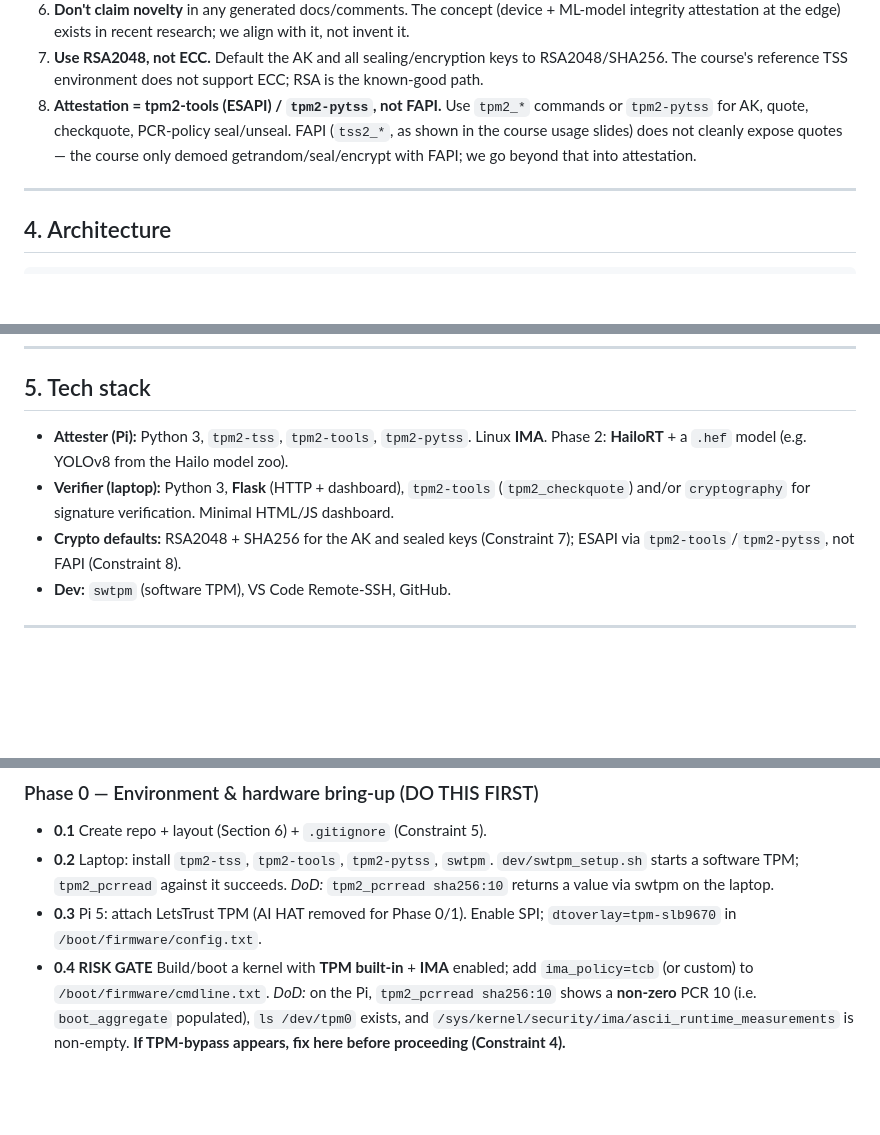
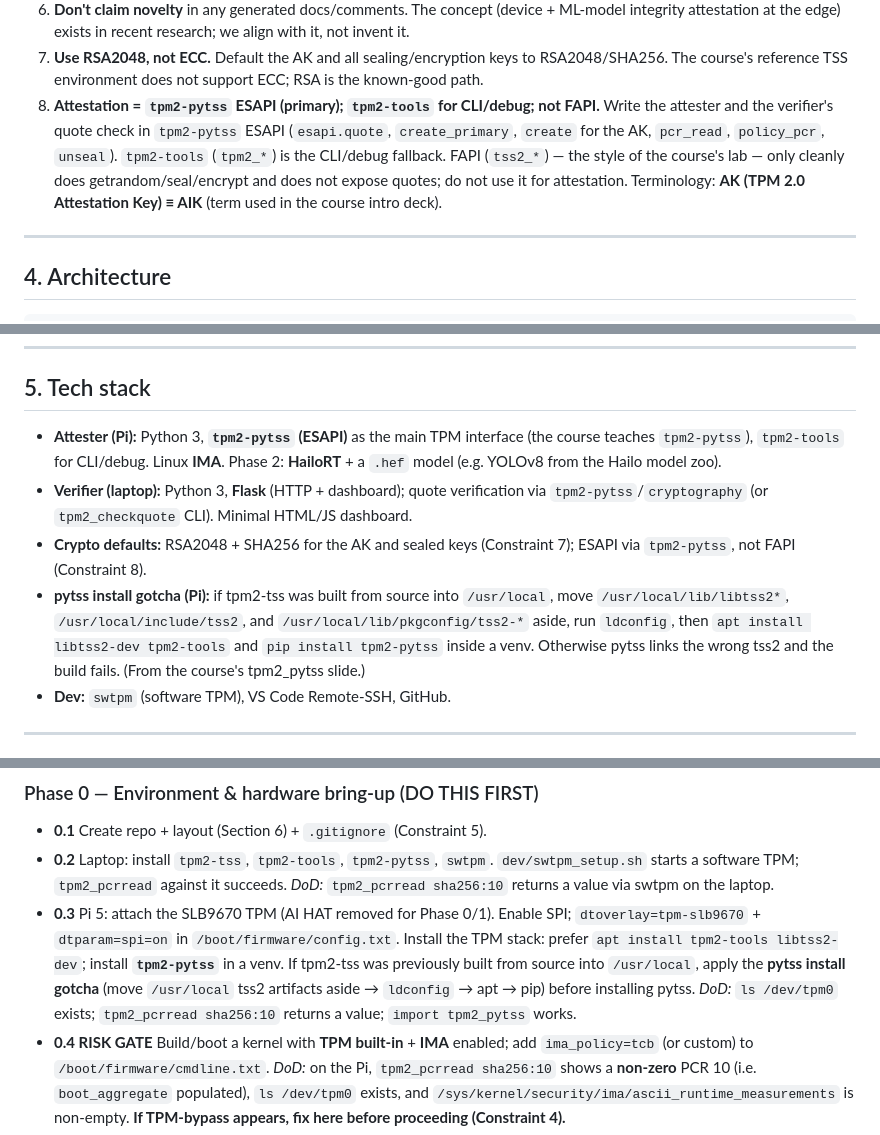
Before and after one commit to murphy-cthsu/Network_MM_Lab, a Markdown page: docs/SPEC_EN.md, 3 parts joined by grey strips. GitHub-like rendering; blank space fills up the shorter version.

Commit message:
Refine attestation details in CLAUDE.md and SPEC_EN.md: clarify use of `tpm2-pytss` ESAPI, update installation instructions, and enhance terminology for AK and AIK.

```diff
--- a/docs/SPEC_EN.md
+++ b/docs/SPEC_EN.md
@@ -61,10 +61,12 @@ Phase 2 is mostly an IMA-policy change + allowlist entry + payload swap.
    integrity attestation at the edge) exists in recent research; we align with it, not invent it.
 7. **Use RSA2048, not ECC.** Default the AK and all sealing/encryption keys to RSA2048/SHA256.
    The course's reference TSS environment does not support ECC; RSA is the known-good path.
-8. **Attestation = tpm2-tools (ESAPI) / `tpm2-pytss`, not FAPI.** Use `tpm2_*` commands or
-   `tpm2-pytss` for AK, quote, checkquote, PCR-policy seal/unseal. FAPI (`tss2_*`, as shown in
-   the course usage slides) does not cleanly expose quotes — the course only demoed
-   getrandom/seal/encrypt with FAPI; we go beyond that into attestation.
+8. **Attestation = `tpm2-pytss` ESAPI (primary); `tpm2-tools` for CLI/debug; not FAPI.** Write
+   the attester and the verifier's quote check in `tpm2-pytss` ESAPI (`esapi.quote`,
+   `create_primary`, `create` for the AK, `pcr_read`, `policy_pcr`, `unseal`). `tpm2-tools`
+   (`tpm2_*`) is the CLI/debug fallback. FAPI (`tss2_*`) — the style of the course's lab — only
+   cleanly does getrandom/seal/encrypt and does not expose quotes; do not use it for attestation.
+   Terminology: **AK (TPM 2.0 Attestation Key) ≡ AIK** (term used in the course intro deck).
 
 ---
 
@@ -98,12 +100,18 @@ and the independent attestation story (it never has to trust the device's self-r
 
 ## 5. Tech stack
 
-- **Attester (Pi):** Python 3, `tpm2-tss`, `tpm2-tools`, `tpm2-pytss`. Linux **IMA**.
+- **Attester (Pi):** Python 3, **`tpm2-pytss` (ESAPI)** as the main TPM interface (the course
+  teaches `tpm2-pytss`), `tpm2-tools` for CLI/debug. Linux **IMA**.
   Phase 2: **HailoRT** + a `.hef` model (e.g. YOLOv8 from the Hailo model zoo).
-- **Verifier (laptop):** Python 3, **Flask** (HTTP + dashboard), `tpm2-tools`
-  (`tpm2_checkquote`) and/or `cryptography` for signature verification. Minimal HTML/JS dashboard.
+- **Verifier (laptop):** Python 3, **Flask** (HTTP + dashboard); quote verification via
+  `tpm2-pytss`/`cryptography` (or `tpm2_checkquote` CLI). Minimal HTML/JS dashboard.
 - **Crypto defaults:** RSA2048 + SHA256 for the AK and sealed keys (Constraint 7); ESAPI via
-  `tpm2-tools`/`tpm2-pytss`, not FAPI (Constraint 8).
+  `tpm2-pytss`, not FAPI (Constraint 8).
+- **pytss install gotcha (Pi):** if tpm2-tss was built from source into `/usr/local`, move
+  `/usr/local/lib/libtss2*`, `/usr/local/include/tss2`, and `/usr/local/lib/pkgconfig/tss2-*`
+  aside, run `ldconfig`, then `apt install libtss2-dev tpm2-tools` and `pip install tpm2-pytss`
+  inside a venv. Otherwise pytss links the wrong tss2 and the build fails. (From the course's
+  tpm2_pytss slide.)
 - **Dev:** `swtpm` (software TPM), VS Code Remote-SSH, GitHub.
 
 ---
@@ -165,8 +173,12 @@ and the independent attestation story (it never has to trust the device's self-r
 - **0.2** Laptop: install `tpm2-tss`, `tpm2-tools`, `tpm2-pytss`, `swtpm`. `dev/swtpm_setup.sh`
   starts a software TPM; `tpm2_pcrread` against it succeeds.
   *DoD:* `tpm2_pcrread sha256:10` returns a value via swtpm on the laptop.
-- **0.3** Pi 5: attach LetsTrust TPM (AI HAT removed for Phase 0/1). Enable SPI;
-  `dtoverlay=tpm-slb9670` in `/boot/firmware/config.txt`.
+- **0.3** Pi 5: attach the SLB9670 TPM (AI HAT removed for Phase 0/1). Enable SPI;
+  `dtoverlay=tpm-slb9670` + `dtparam=spi=on` in `/boot/firmware/config.txt`. Install the TPM
+  stack: prefer `apt install tpm2-tools libtss2-dev`; install **`tpm2-pytss`** in a venv. If
+  tpm2-tss was previously built from source into `/usr/local`, apply the **pytss install gotcha**
+  (move `/usr/local` tss2 artifacts aside → `ldconfig` → apt → pip) before installing pytss.
+  *DoD:* `ls /dev/tpm0` exists; `tpm2_pcrread sha256:10` returns a value; `import tpm2_pytss` works.
 - **0.4 RISK GATE** Build/boot a kernel with **TPM built-in** + **IMA** enabled;
   add `ima_policy=tcb` (or custom) to `/boot/firmware/cmdline.txt`.
   *DoD:* on the Pi, `tpm2_pcrread sha256:10` shows a **non-zero** PCR 10 (i.e. `boot_aggregate`
```
Also changed, not shown: other parts of docs/SPEC_EN.md (+6 -0 lines), CLAUDE.md (+15 -6 lines).
